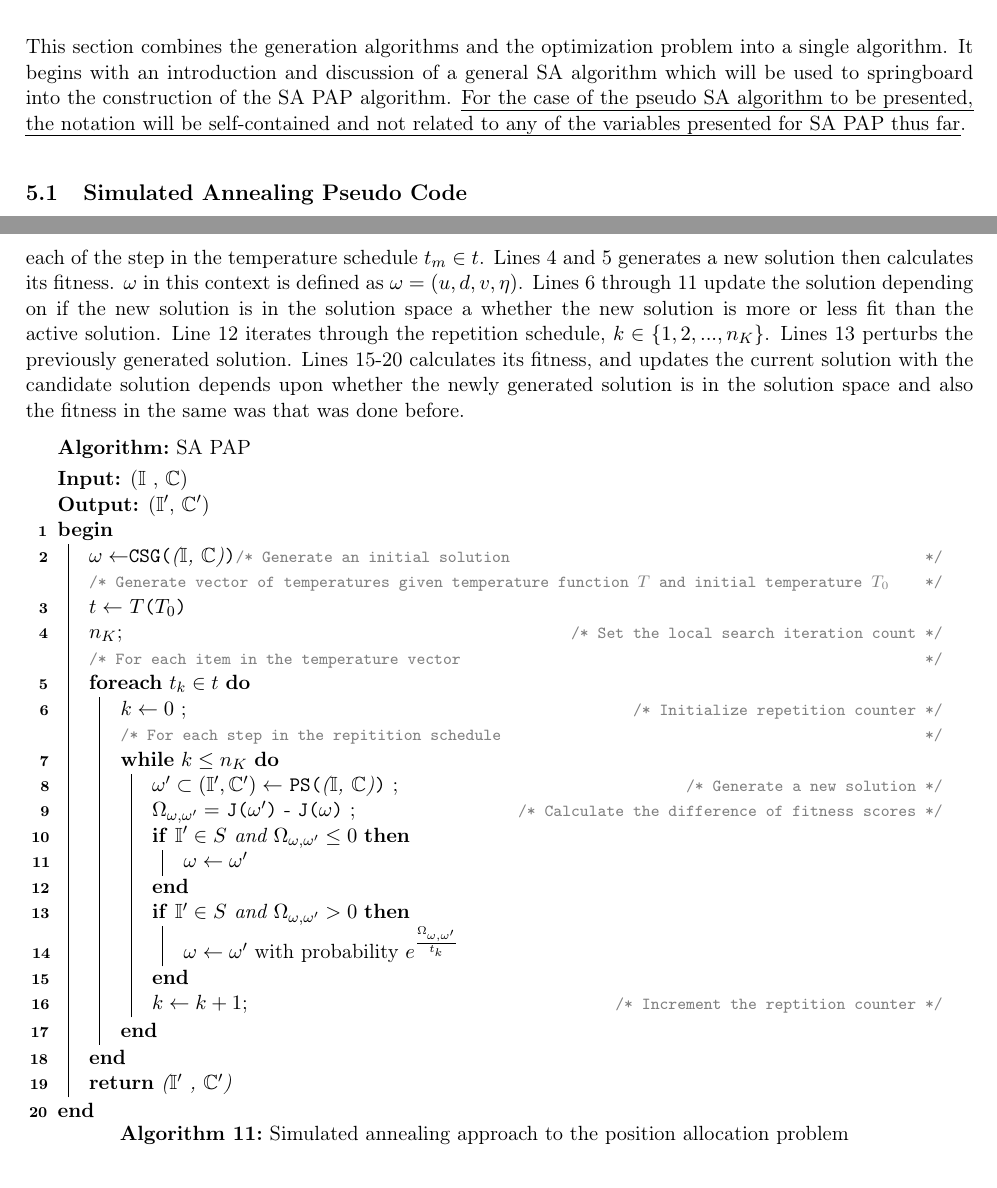
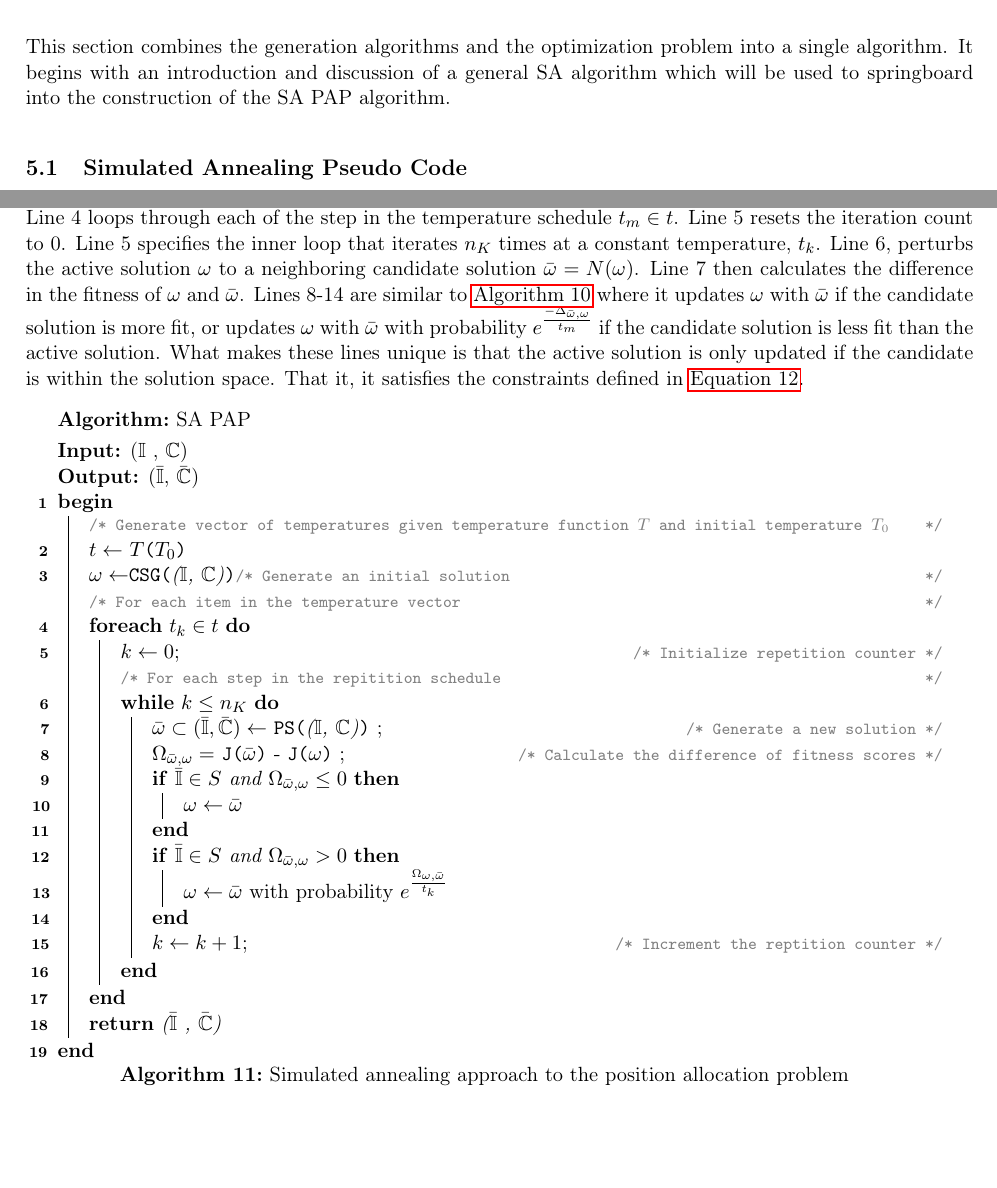
Before and after one commit to alexb7711/sa-pap-paper, a LaTeX document (main.tex): two parts of pages 17 and 19 of 19, joined at a grey line, cut so that both start at the same text, the shorter picture padded with empty space. Compiled offline with pdfLaTeX.

Commit message:
First revision of optimization algorithms
While going through this I had the idea that the a reason why it may be hard to achive solutions when starting with all BEBs in their wait queues is because that scenario will always fail. Because of this, there should be a solution that is changed and maintained. Only a snapshot of the solution should be made when it is in the solution space.

```diff
--- a/main.tex
+++ b/main.tex
@@ -1161,8 +1161,7 @@ function.
 \label{sec:optimization-algorithm}
 This section combines the generation algorithms and the optimization problem into a single algorithm. It begins with an
 introduction and discussion of a general SA algorithm which will be used to springboard into the construction of the SA
-PAP algorithm. \uline{For the case of the pseudo SA algorithm to be presented, the notation will be self-contained and not
-related to any of the variables presented for SA PAP thus far}.
+PAP algorithm.
 
 \subsection{Simulated Annealing Pseudo Code}
 \label{sec:simulated-annealing-pseudo-code}
@@ -1198,7 +1203,7 @@ temperatures in \(t_m\).
         \tcc{Generate vector of temperatures given temperature function $\Tau$ and initial temperature $\Tau_0$}
         $t \leftarrow$ \Temp{$\Tau_0$}
 
-        $n_K$\tcc*{Set the local search iteration count}
+        $\omega \leftarrow$ \New{($\I$, $\C$)}\tcc*{Generate an initial solution}
 
         \ForEach{$t_m \in t$}
         {
@@ -1244,21 +1249,23 @@ then directly leads to \ref{seq:c16} being able to be determined. Once all these
 evaluated to be true will a generated solution be considered in the feasible space. Let the feasible space be denoted as
 \(S\).
 
-Lines 2-3 initialize the SA algorithm by creating a vector of temperature values based on a temperature schedule \(\Tau\),
-and an initial temperature \(\Tau_0\) and then generating an initial solution. Line 4 loops through each of the step in
-the temperature schedule \(t_m \in t\). Lines 4 and 5 generates a new solution then calculates its fitness. \(\omega\) in this
-context is defined as \(\omega = (u, d, v, \eta)\). Lines 6 through 11 update the solution depending on if the new solution is in
-the solution space a whether the new solution is more or less fit than the active solution. Line 12 iterates through the
-repetition schedule, \(k \in \{1, 2, ..., n_K\}\). Lines 13 perturbs the previously generated solution. Lines 15-20
-calculates its fitness, and updates the current solution with the candidate solution depends upon whether the newly
-generated solution is in the solution space and also the fitness in the same was that was done before.
+Line 2 initializes the SA algorithm by creating a vector of temperature values based on a temperature schedule \(\Tau\),
+and an initial temperature \(\Tau_0\). Line 3 generates the initial candidate solution \(\omega\), note that \(CSG(\cdot)\) is used to
+denote specific candidate solution generator being utilized, for SA PAP it is \ref{alg:charge-schedule-generation}. Line
+4 loops through each of the step in the temperature schedule \(t_m \in t\). Line 5 resets the iteration count to 0. Line 5
+specifies the inner loop that iterates \(n_K\) times at a constant temperature, \(t_k\). Line 6, perturbs the active
+solution \(\omega\) to a neighboring candidate solution \(\bar{\omega} = N(\omega)\). Line 7 then calculates the difference in the fitness
+of \(\omega\) and \(\bar{\omega}\). Lines 8-14 are similar to \ref{alg:sa-pseudo} where it updates \(\omega\) with \(\bar{\omega}\) if the candidate
+solution is more fit, or updates \(\omega\) with \(\bar{\omega}\) with probability \(e^{\frac{-\Delta_{\bar{\omega},\omega}}{t_m}}\) if the candidate
+solution is less fit than the active solution. What makes these lines unique is that the active solution is only updated
+if the candidate is within the solution space. That it, it satisfies the constraints defined in \ref{eq:constraints}.
 
 \begin{algorithm}[H]
   \caption{Simulated annealing approach to the position allocation problem} \label{alg:sa-pap}
   \LinesNumbered
   \TitleOfAlgo{SA PAP}
   \KwIn{($\I$ , $\C$)}
-  \KwOut{($\I'$, $\C'$)}
+  \KwOut{($\bar{\I}$, $\bar{\C}$)}
 
   \SetKwFunction{Temp}{$\Tau$}
   \SetKwFunction{CSG}{CSG}
@@ -1267,32 +1274,30 @@ generated solution is in the solution space and also the fitness in the same was
 
   \Begin
     {
-      $\omega \leftarrow$\CSG{($\I$, $\C$)}\tcc{Generate an initial solution}
-
       \tcc{Generate vector of temperatures given temperature function $\Tau$ and initial temperature $\Tau_0$}
       $t \leftarrow$ \Temp{$\Tau_0$}
 
-      $n_K$\tcc*{Set the local search iteration count}
+      $\omega \leftarrow$\CSG{($\I$, $\C$)}\tcc{Generate an initial solution}
 
       \tcc{For each item in the temperature vector}
       \ForEach{$t_k \in t$}
        {
-        $k \leftarrow 0$ \tcc*{Initialize repetition counter}
+         $k \leftarrow 0$\tcc*{Initialize repetition counter}
 
         \tcc{For each step in the repitition schedule}
         \While{$k \le n_K$}
         {
-          $\omega' \subset (\I', \C') \leftarrow$ \PS{($\I$, $\C$)} \tcc*{Generate a new solution}
-          $\Omega_{\omega, \omega'} = $ \Obj{$\omega'$}  - \Obj{$\omega$} \tcc*{Calculate the difference of fitness scores}
+          $\bar{\omega} \subset (\bar{\I}, \bar{\C}) \leftarrow$ \PS{($\I$, $\C$)} \tcc*{Generate a new solution}
+          $\Omega_{\bar{\omega},\omega} = $ \Obj{$\bar{\omega}$}  - \Obj{$\omega$} \tcc*{Calculate the difference of fitness scores}
 
-          \If{$\I' \in S$ and $\Omega_{\omega, \omega'} \le 0$}{$\omega \leftarrow \omega'$}
-          \If{$\I' \in S$ and $\Omega_{\omega, \omega'} > 0$}{$\omega \leftarrow \omega'$ with probability $e^{\frac{\Omega_{\omega, \omega'}}{t_k}}$}
+          \If{$\bar{\I} \in S$ and $\Omega_{\bar{\omega},\omega} \le 0$}{$\omega \leftarrow \bar{\omega}$}
+          \If{$\bar{\I} \in S$ and $\Omega_{\bar{\omega},\omega} > 0$}{$\omega \leftarrow \bar{\omega}$ with probability $e^{\frac{\Omega_{\omega, \bar{\omega}}}{t_k}}$}
 
           $k \leftarrow k+1$\tcc*{Increment the reptition counter}
         } % For k
-      }     % For t_k \in t
+      }   % For t_k \in t
 
-      \Return{($\I'$ , $\C'$)}
+      \Return{($\bar{\I}$ , $\bar{\C}$)}
     } % Begin
 \end{algorithm}
 
```
Also changed, not shown: main.tex (50 more changed lines), 3 other files. Lines whose indentation alone changed are shown as unchanged.
